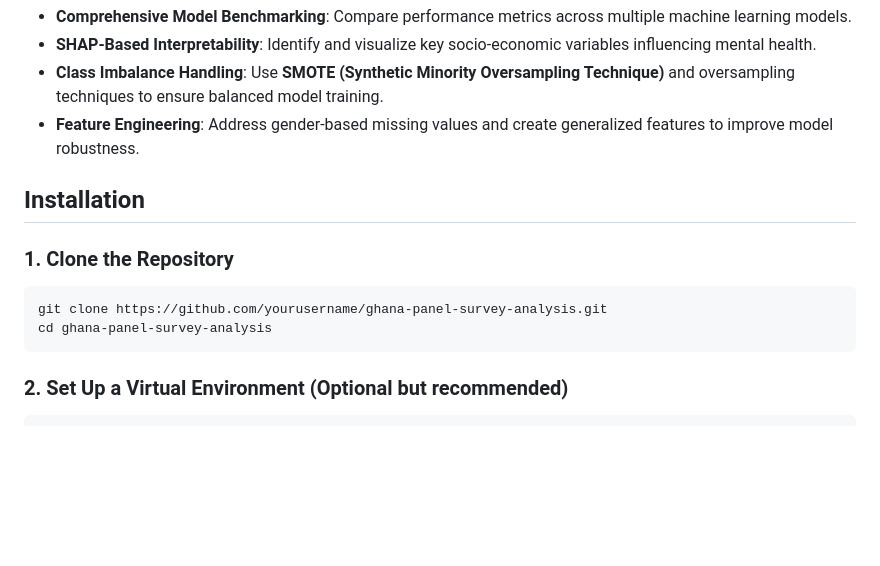
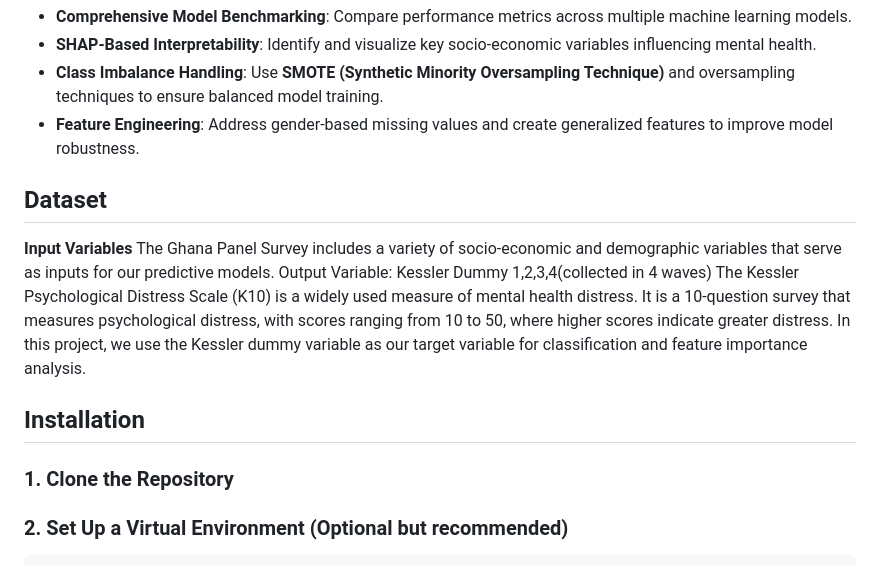
Before and after one commit to sailajabobburi/Predicting-Mental-Health-from-Socio-Economic-Variables, a Markdown page: README.md, the part around the change printed below. Drawn GitHub-style; blank space fills up the shorter version.

````diff
--- a/README.md
+++ b/README.md
@@ -16,14 +16,17 @@ This project utilizes the **Ghana Panel Survey** dataset to benchmark multiple *
 - **Class Imbalance Handling**: Use **SMOTE (Synthetic Minority Oversampling Technique)** and oversampling techniques to ensure balanced model training.
 - **Feature Engineering**: Address gender-based missing values and create generalized features to improve model robustness.
 
+## Dataset
+**Input Variables**
+The Ghana Panel Survey includes a variety of socio-economic and demographic variables that serve as inputs for our predictive models.
+Output Variable: Kessler Dummy 1,2,3,4(collected in 4 waves)
+The Kessler Psychological Distress Scale (K10) is a widely used measure of mental health distress. It is a 10-question survey that measures psychological distress, with scores ranging from 10 to 50, where higher scores indicate greater distress. In this project, we use the Kessler dummy variable as our target variable for classification and feature importance analysis.
+
 ## Installation
 
 ### **1. Clone the Repository**
 
-```bash
-git clone https://github.com/yourusername/ghana-panel-survey-analysis.git
-cd ghana-panel-survey-analysis
-```
+
 
 ### **2. Set Up a Virtual Environment** (Optional but recommended)
 
````
Also changed, not shown: other parts of README.md (+4 -0 lines).
